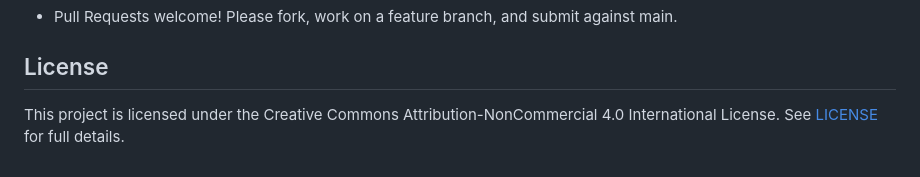
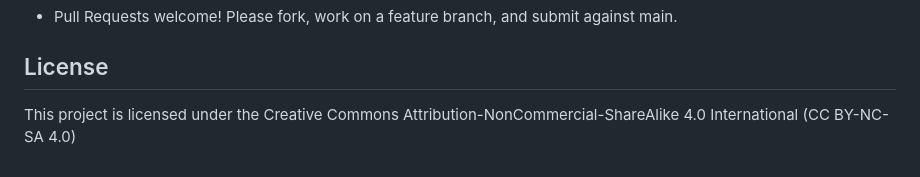
Before and after one commit to BenitoReyes/EquipmentManagement, a Markdown page: README.md, the part around the change. Drawn GitHub-style.

```diff
--- a/README.md
+++ b/README.md
@@ -130,5 +130,4 @@ Extending & Contributing
 
 ## License
 
-This project is licensed under the Creative Commons Attribution-NonCommercial 4.0
-International License. See [LICENSE](LICENSE) for full details.
+This project is licensed under the Creative Commons Attribution-NonCommercial-ShareAlike 4.0 International (CC BY-NC-SA 4.0)
```
